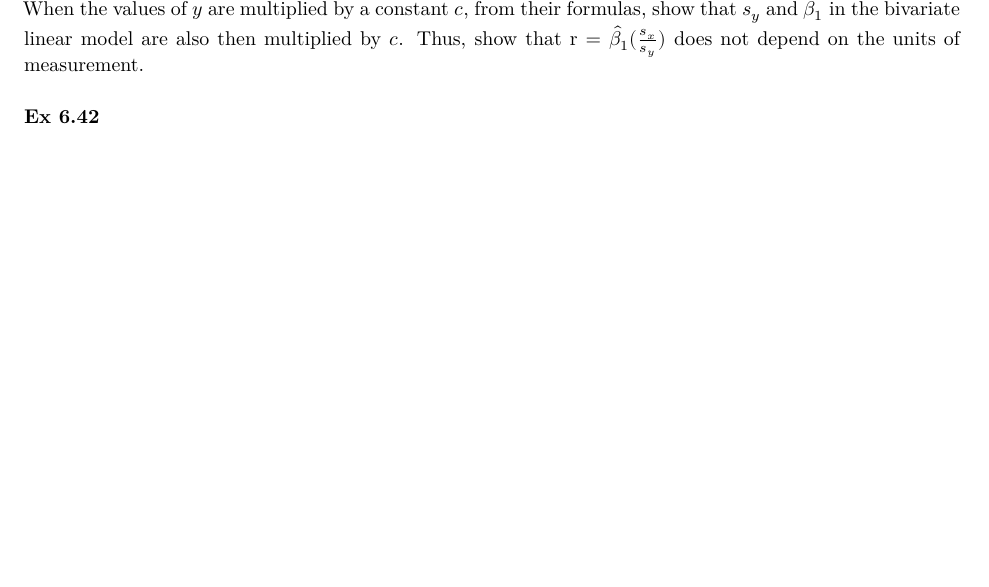
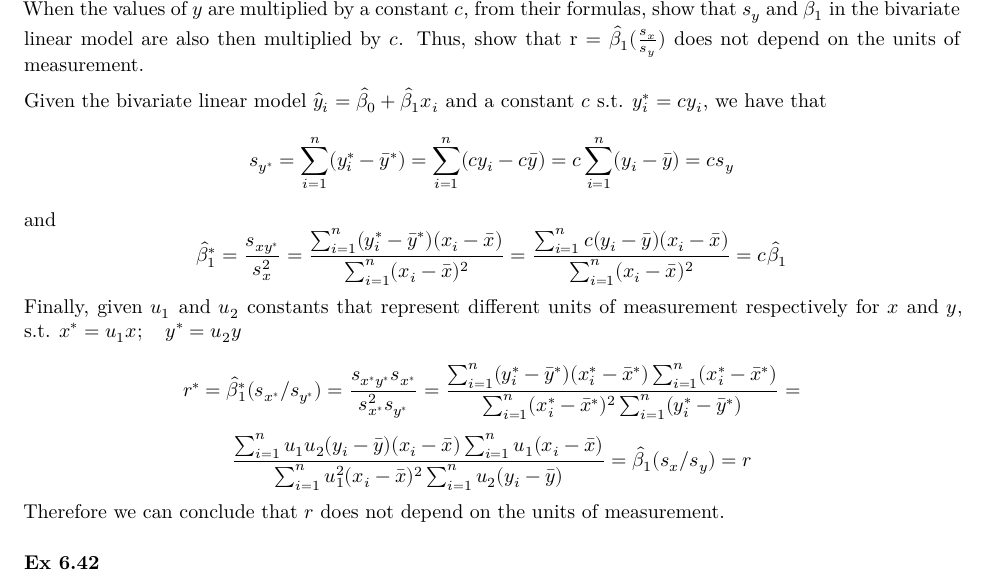
Before and after one commit to GiovanniBillo/HOMEWORK_2_H, an R Markdown document (GroupH_HM2.Rmd): part of page 12 of 20 before the commit and part of page 12 of 21 after it, cut so that both start at the same text, the shorter picture padded with empty space. Rendered offline with R 4.5, knitr and Pandoc, then LaTeX, with nearby package versions; some code elsewhere in the file could not run offline.

Commit message:
Update GroupH_HM2.Rmd, Exercise 6.30

```diff
--- a/GroupH_HM2.Rmd
+++ b/GroupH_HM2.Rmd
@@ -519,6 +519,24 @@ The ANOVA variance tests whether the different model specifications are differen
 
 When the values of $y$ are multiplied by a constant $c$, from their formulas, show that $s_y$ and $\hat \beta_1$ in the bivariate linear model are also then multiplied by $c$. Thus, show that r = $\hat \beta_1(\frac{s_x}{s_y})$ does not depend on the units of measurement.
 
+Given the bivariate linear model $\hat{y}_i = \hat{\beta}_0 + \hat{\beta}_1x_i$ and a constant $c$ s.t. $y^*_i = cy_i$, we have that
+$$
+s_{y^*} = \sum_{i=1}^n (y_i^*-\bar{y}^*) = \sum_{i=1}^n (cy_i-c\bar{y}) = c\sum_{i=1}^n (y_i-\bar{y}) = cs_y
+$$
+and
+$$
+\hat{\beta}_1^* = \frac{s_{xy^*}}{s_x^2} =  \frac{\sum_{i=1}^n (y_i^*-\bar{y}^*)(x_i-\bar{x})}{\sum_{i=1}^n (x_i-\bar{x})^2} = \frac{\sum_{i=1}^n c(y_i-\bar{y})(x_i-\bar{x})}{\sum_{i=1}^n (x_i-\bar{x})^2} = c\hat{\beta}_1
+$$
+Finally, given $u_1$ and $u_2$ constants that represent different units of measurement respectively for $x$ and $y$, s.t.
+$x^* = u_1x; \quad  y^* = u_2y$
+$$
+r^* = \hat{\beta}_1^*(s_{x^*}/s_{y^*}) = \frac{s_{x^*y^*}{s_{x^*}}}{s_{x^*}^2s_{y^*}} =  \frac{\sum_{i=1}^n (y_i^*-\bar{y}^*)(x_i^*-\bar{x}^*)\sum_{i=1}^n(x_i^*-\bar{x}^*)}{\sum_{i=1}^n (x_i^*-\bar{x}^*)^2\sum_{i=1}^n (y_i^*-\bar{y}^*)} =
+$$
+$$
+\frac{\sum_{i=1}^n u_1u_2(y_i-\bar{y})(x_i-\bar{x})\sum_{i=1}^nu_1(x_i-\bar{x})}{\sum_{i=1}^n u_1^2(x_i-\bar{x})^2\sum_{i=1}^n u_2(y_i-\bar{y})} = \hat{\beta}_1(s_x/s_y) = r
+$$
+Therefore we can conclude that $r$ does not depend on the units of measurement.
+
 ### Ex 6.42
 
 You can fit the quadratic equation E(Y) = $\beta_0 + \beta_1 x + \beta_2 x^2$ by fitting a multiple regression model with $x_1 = x$ and $x_2 = x^2$.
```
